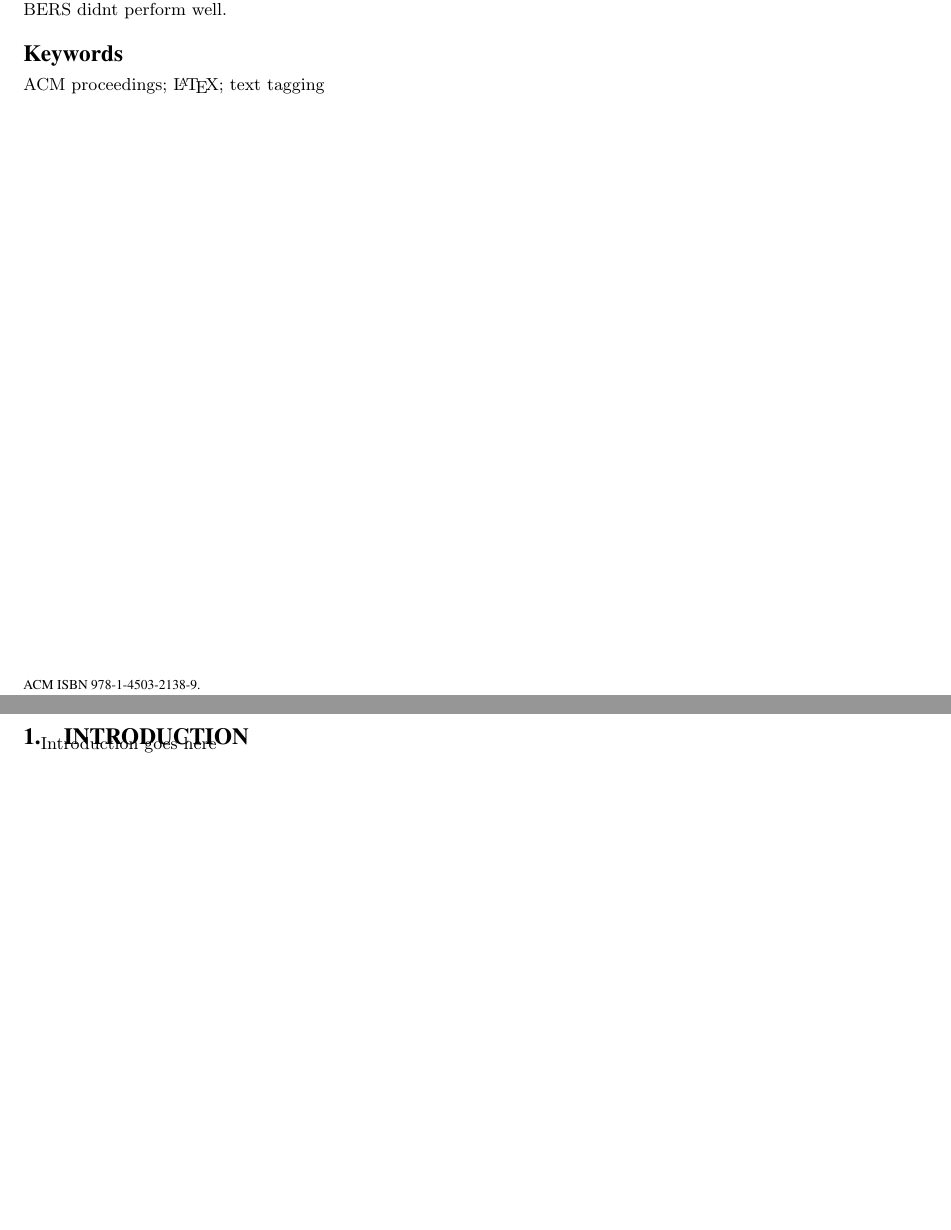
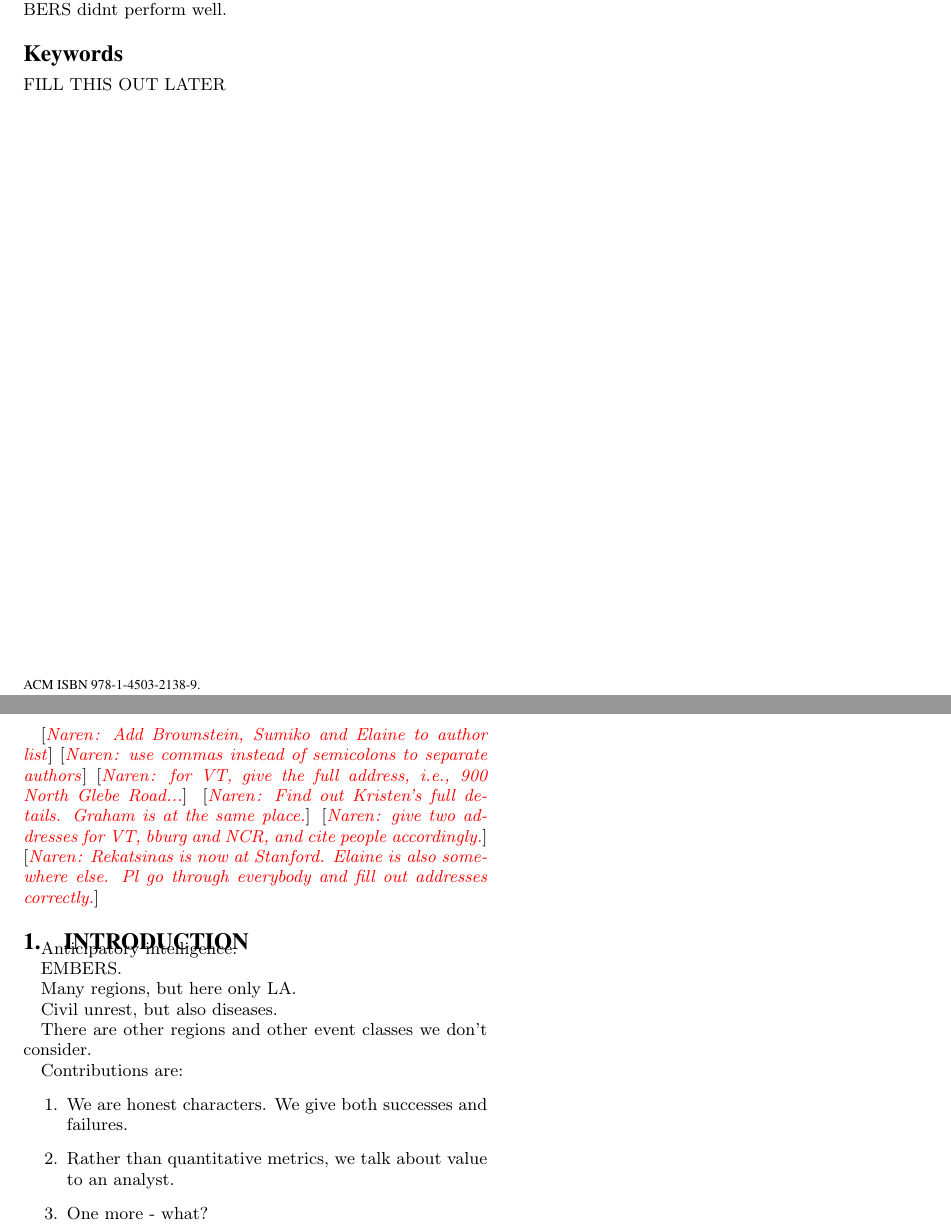
Before and after one commit to sathappanspm/embersExp_KDD2016, a LaTeX paper (embersExp_kdd16.tex, which reads sections/introduction.tex): two parts of pages 1 and 2 of 8, joined at a grey line, cut so that both start at the same text, the shorter picture padded with empty space. Compiled offline with pdfLaTeX.

Commit message:
added basic intro

```diff
--- a/embersExp_kdd16.tex
+++ b/embersExp_kdd16.tex
@@ -61,7 +61,7 @@
 \newcommand{\sathap}[1]{[{\color{magenta}\textit{Sathappan}\textit{: #1}}]}
 \newcommand{\saurav}[1]{[{\color{magenta}\textit{Saurav}\textit{: #1}}]}
 \newcommand{\prithwi}[1]{[{\color{magenta}\textit{Prithwish}\textit{: #1}}]}
-\newcommand{\naren}[1]{[{\color{red}\textit{Naren}\textit{: #1}}]}
+\newcommand{\narenc}[1]{[{\color{red}\textit{Naren}\textit{: #1}}]}
 
 \newcommand{\EMBERS}{\sf EMBERS}
 
@@ -240,7 +240,7 @@ EMBERS system and reasons out cases where EMBERS didnt perform well.
 %% We no longer use \terms command
 %%\terms{Theory}
 
-\keywords{ACM proceedings; \LaTeX; text tagging}
+\keywords{FILL THIS OUT LATER}
 
 %%main
 \include{sections/introduction}
--- a/sections/introduction.tex
+++ b/sections/introduction.tex
@@ -1,2 +1,23 @@
+\narenc{Add Brownstein, Sumiko and Elaine to author list}
+\narenc{use commas instead of semicolons to separate authors}
+\narenc{for VT, give the full address, i.e., 900 North Glebe Road...}
+\narenc{Find out Kristen's full details. Graham is at the same place.}
+\narenc{give two addresses for VT, bburg and NCR, and cite people accordingly.}
+\narenc{Rekatsinas is now at Stanford. Elaine is also somewhere else. Pl go through everybody and fill out addresses correctly.}
 \section{Introduction}
-Introduction goes here
+Anticipatory intelligence.
+
+EMBERS.
+
+Many regions, but here only LA.
+
+Civil unrest, but also diseases.
+
+There are other regions and other event classes we don't consider.
+
+Contributions are:
+\begin{enumerate}
+\item We are honest characters. We give both successes and failures.
+\item Rather than quantitative metrics, we talk about value to an analyst.
+\item One more - what?
+\end{enumerate}
```
